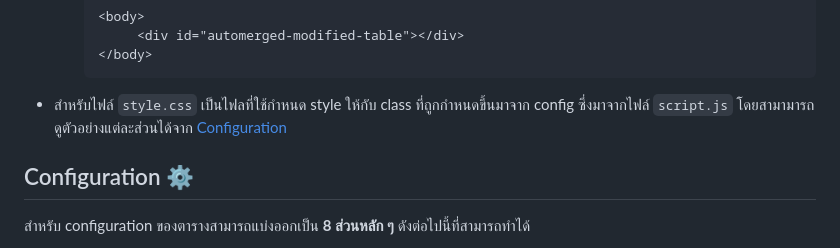
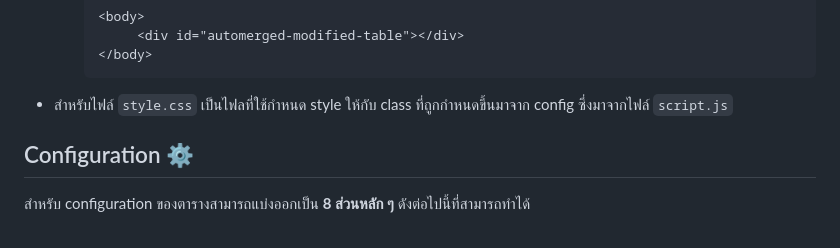
Before and after one commit to xstylizt/automerged-modified-table, a Markdown page: README.md, the part around the change. GitHub-like rendering.

````diff
--- a/README.md
+++ b/README.md
@@ -62,8 +62,7 @@
             <div id="automerged-modified-table"></div>
        </body>
        ```
-- สำหรับไฟล์ `style.css` เป็นไฟลที่ใช้กำหนด style ให้กับ class ที่ถูกกำหนดขึ้นมาจาก config ซึ่งมาจากไฟล์ `script.js` โดยสามามารถดูตัวอย่างแต่ละส่วนได้จาก <a href="#configuration-%EF%B8%8F">Configuration</a>
-
+- สำหรับไฟล์ `style.css` เป็นไฟลที่ใช้กำหนด style ให้กับ class ที่ถูกกำหนดขึ้นมาจาก config ซึ่งมาจากไฟล์ `script.js`
 ## Configuration ⚙️
 
 สำหรับ configuration ของตารางสามารถแบ่งออกเป็น **8 ส่วนหลัก ๆ** ดังต่อไปนี้ที่สามารถทำได้
````
